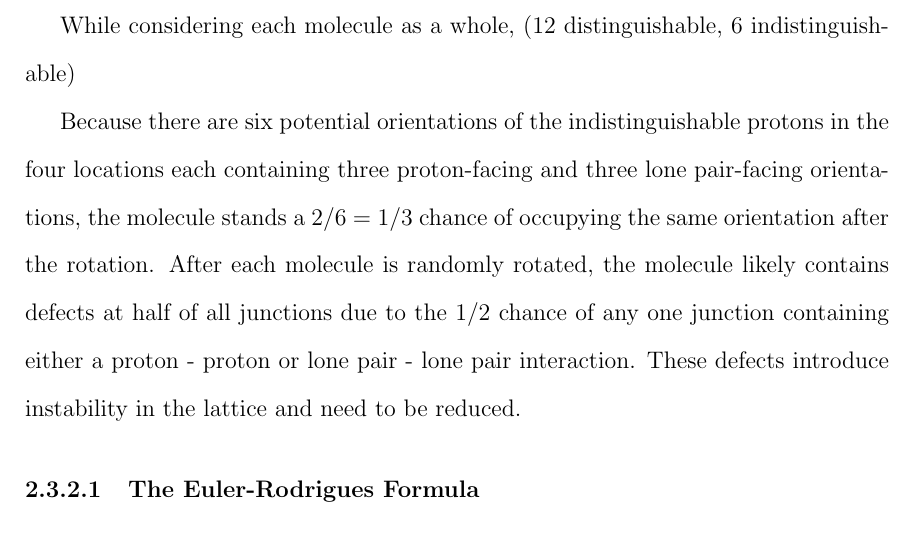
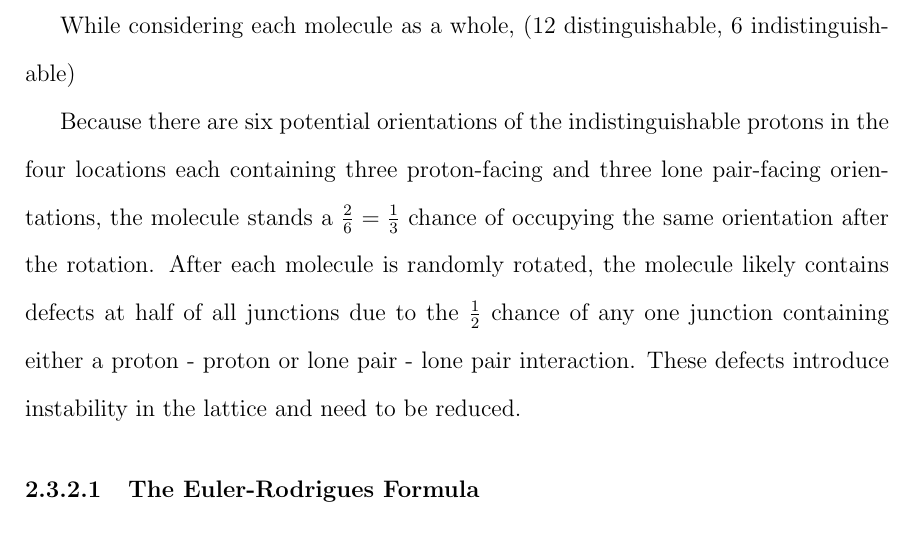
Before and after one commit to IAmGentrySmith/Masters-Thesis, a LaTeX thesis (main.tex, which reads Ch-IceXI/IceXI.tex): part of page 25 of 62, cut so that both start at the same text. Compiled offline with pdfLaTeX.

Commit message:
end session commit

```diff
--- a/Ch-IceXI/IceXI.tex
+++ b/Ch-IceXI/IceXI.tex
@@ -80,8 +80,8 @@ Assuming the rotation is close-enough to random, the probability of occupation b
 
 While considering each molecule as a whole, (12 distinguishable, 6 indistinguishable)
 
-Because there are six potential orientations of the indistinguishable protons in the four locations each containing three proton-facing and three lone pair-facing orientations, the molecule stands a 2/6 = 1/3 chance of occupying the same orientation after the rotation.
-After each molecule is randomly rotated, the molecule likely contains defects at half of all junctions due to the 1/2 chance of any one junction containing either a proton - proton or lone pair - lone pair interaction.
+Because there are six potential orientations of the indistinguishable protons in the four locations each containing three proton-facing and three lone pair-facing orientations, the molecule stands a $\frac{2}{6} = \frac{1}{3}$ chance of occupying the same orientation after the rotation.
+After each molecule is randomly rotated, the molecule likely contains defects at half of all junctions due to the $\frac{1}{2}$ chance of any one junction containing either a proton - proton or lone pair - lone pair interaction.
 These defects introduce instability in the lattice and need to be reduced.
 
 \subsubsection{The Euler-Rodrigues Formula}
```
Also changed, not shown: main.pdf, Ch-IceXI/IceXI.tex (1 more changed lines).
